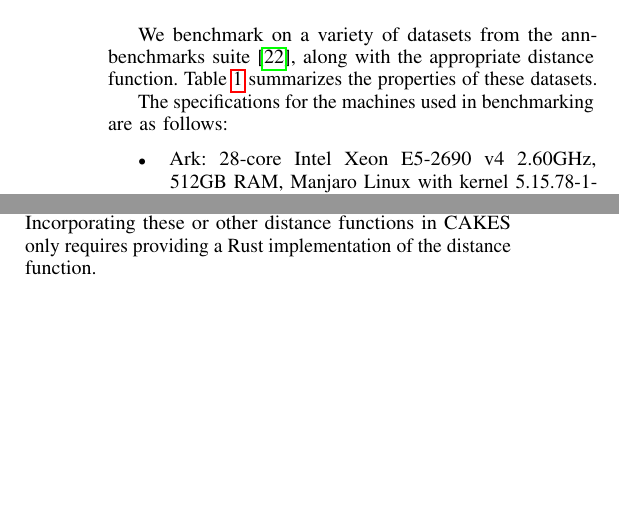
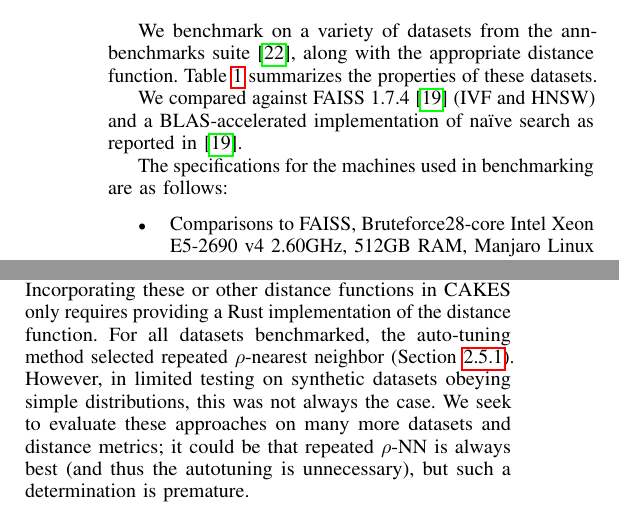
Before and after one commit to URI-ABD/cakes-paper, a LaTeX paper (paper.tex, which reads sections/3-datasets.tex, sections/5-discussion.tex): two parts of the columns of page 8 of 10, joined at a grey line, cut so that both start at the same text, the shorter picture padded with empty space. Compiled offline with pdfLaTeX.

Commit message:
more tweaks

```diff
--- a/sections/3-datasets.tex
+++ b/sections/3-datasets.tex
@@ -3,18 +3,16 @@
 \label{sec:datasets-and-distance-functions}
 
 
-
-\subsection{ANN-Benchmarks suite}
-\label{subsec:datasets:ann-benchmarks-suite}
-
 We benchmark on a variety of datasets from the ann-benchmarks suite~\cite{Aumller2018ANNBenchmarksAB},
 along with the appropriate distance function.
 Table~\ref{table:datasets:summary} summarizes the properties of these datasets.
 
+We compared against FAISS 1.7.4~\cite{johnson2019billion} (IVF and HNSW) and a BLAS-accelerated implementation of na\"ive search as reported in~\cite{johnson2019billion}.
+
 The specifications for the machines used in benchmarking are as follows:
 
 \begin{itemize}
-\item Ark: 28-core Intel Xeon E5-2690 v4 2.60GHz, 512GB RAM, Manjaro Linux with kernel 5.15.78-1-MANJARO \#1 SMP PREEMPT. Rust 1.70, Python 3.10.5
+\item Comparisons to FAISS, Bruteforce28-core Intel Xeon E5-2690 v4 2.60GHz, 512GB RAM, Manjaro Linux with kernel 5.15.78-1-MANJARO \#1 SMP PREEMPT. Rust 1.70, Python 3.10.5
 \item Amazon AWS: 64-core Intel Xeon Platinum 8375C CPU 2.90GHz, 512GB RAM, Ubuntu 22.04.3-Ubuntu SMP. Rust 1.71.1, Python 3.10.12
 \end{itemize}
 
--- a/sections/5-discussion.tex
+++ b/sections/5-discussion.tex
@@ -14,6 +14,9 @@ Preliminary results suggest that when FAISS and HNSW are tuned for lower recall,
 
 Some of the questions raised by this study suggest that future work is justified; a comparison across more datasets and larger datasets is clearly in order, as is further analysis with distance functions that existing methods such as FAISS do not support, such as Wasserstein distance~\cite{vallender1974calculation} (particularly for arbitrary dimensionality), as Tanimoto distance~\cite{bajusz2015tanimoto}, which is particularly applicable to computing distances based on maximal common subgraphs of molecular structures.
 Incorporating these or other distance functions in CAKES only requires providing a Rust implementation of the distance function.
+For all datasets benchmarked, the auto-tuning method selected repeated $\rho$-nearest neighbor (Section~\ref{subsubsec:methods:knn-search:repeated-rnn}).
+However, in limited testing on synthetic datasets obeying simple distributions, this was not always the case.
+We seek to evaluate these approaches on many more datasets and distance metrics; it could be that repeated $\rho$-NN is always best (and thus the autotuning is unnecessary), but such a determination is premature.
 
 In future work, we plan to investigate compression by representing differences at each level of the
 binary tree, particularly for string or genomic data, where all differences are discrete.
```
Also changed, not shown: references.bib (+9 -0 lines), sections/4-results.tex (+2 -2 lines).
